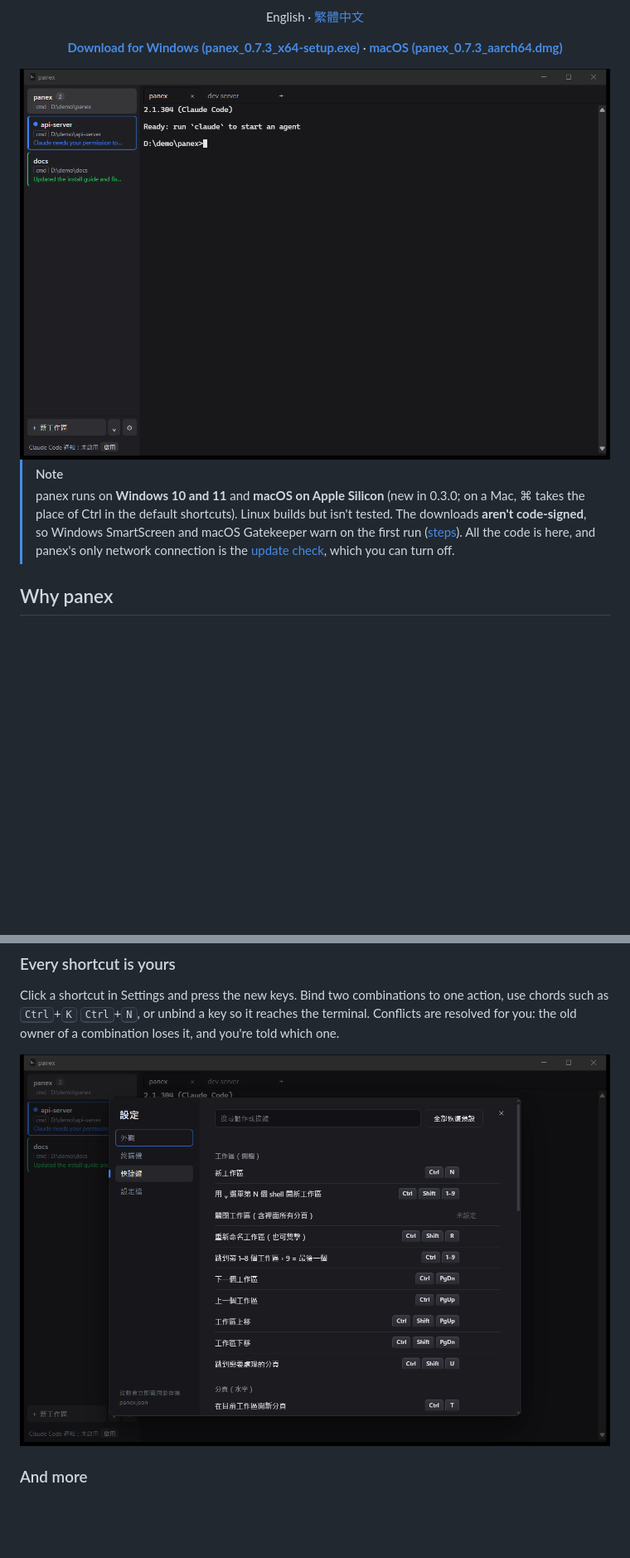
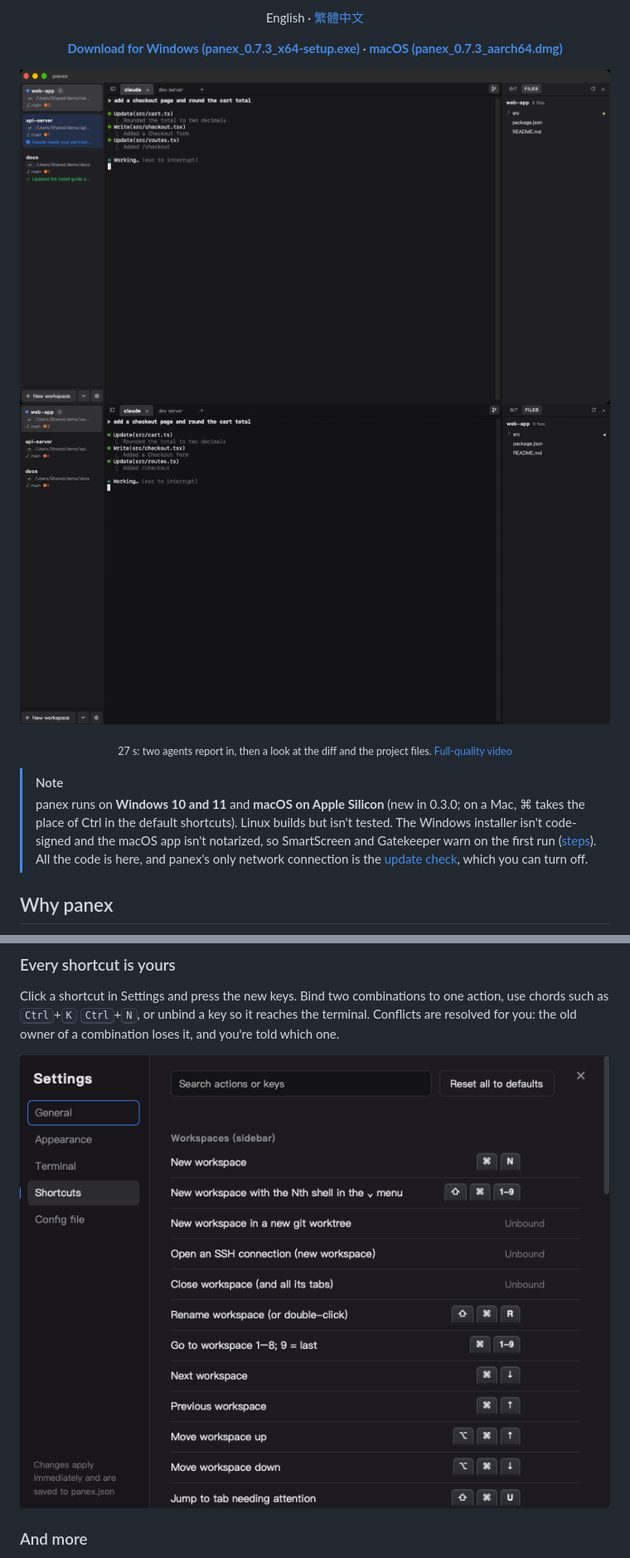
Before and after one commit to firstfu/panex, a Markdown page: README.md, 2 parts joined by grey strips. Shown at 83% size. GitHub-like rendering; pictures changed too: assets/demo.gif (added), assets/hero.png, assets/shortcuts.png; blank space fills up the shorter version.

```diff
--- a/README.md
+++ b/README.md
@@ -19,10 +19,16 @@ English · [繁體中文](translations/README.zh-Hant.md)
 
 <img src="assets/hero.png" width="860" alt="panex: three workspaces in the sidebar, one waiting for permission (blue), one finished (green), and a workspace with two tabs">
 
+<br>
+
+<a href="assets/demo.mp4"><img src="assets/demo.gif" width="860" alt="A 27-second demo: two agents report in the sidebar, then the Git panel shows a diff and the Files tab renders a README"></a>
+
+<sub>27 s: two agents report in, then a look at the diff and the project files. <a href="assets/demo.mp4">Full-quality video</a></sub>
+
 </div>
 
 > [!NOTE]
-> panex runs on **Windows 10 and 11** and **macOS on Apple Silicon** (new in 0.3.0; on a Mac, ⌘ takes the place of Ctrl in the default shortcuts). Linux builds but isn't tested. The downloads **aren't code-signed**, so Windows SmartScreen and macOS Gatekeeper warn on the first run ([steps](#install)). All the code is here, and panex's only network connection is the [update check](#privacy), which you can turn off.
+> panex runs on **Windows 10 and 11** and **macOS on Apple Silicon** (new in 0.3.0; on a Mac, ⌘ takes the place of Ctrl in the default shortcuts). Linux builds but isn't tested. The Windows installer isn't code-signed and the macOS app isn't notarized, so SmartScreen and Gatekeeper warn on the first run ([steps](#install)). All the code is here, and panex's only network connection is the [update check](#privacy), which you can turn off.
 
 ## Why panex
 
```
Also changed, not shown: other parts of README.md (+10 -2 lines), translations/README.zh-Hant.md (+17 -3 lines), 3 other files.
